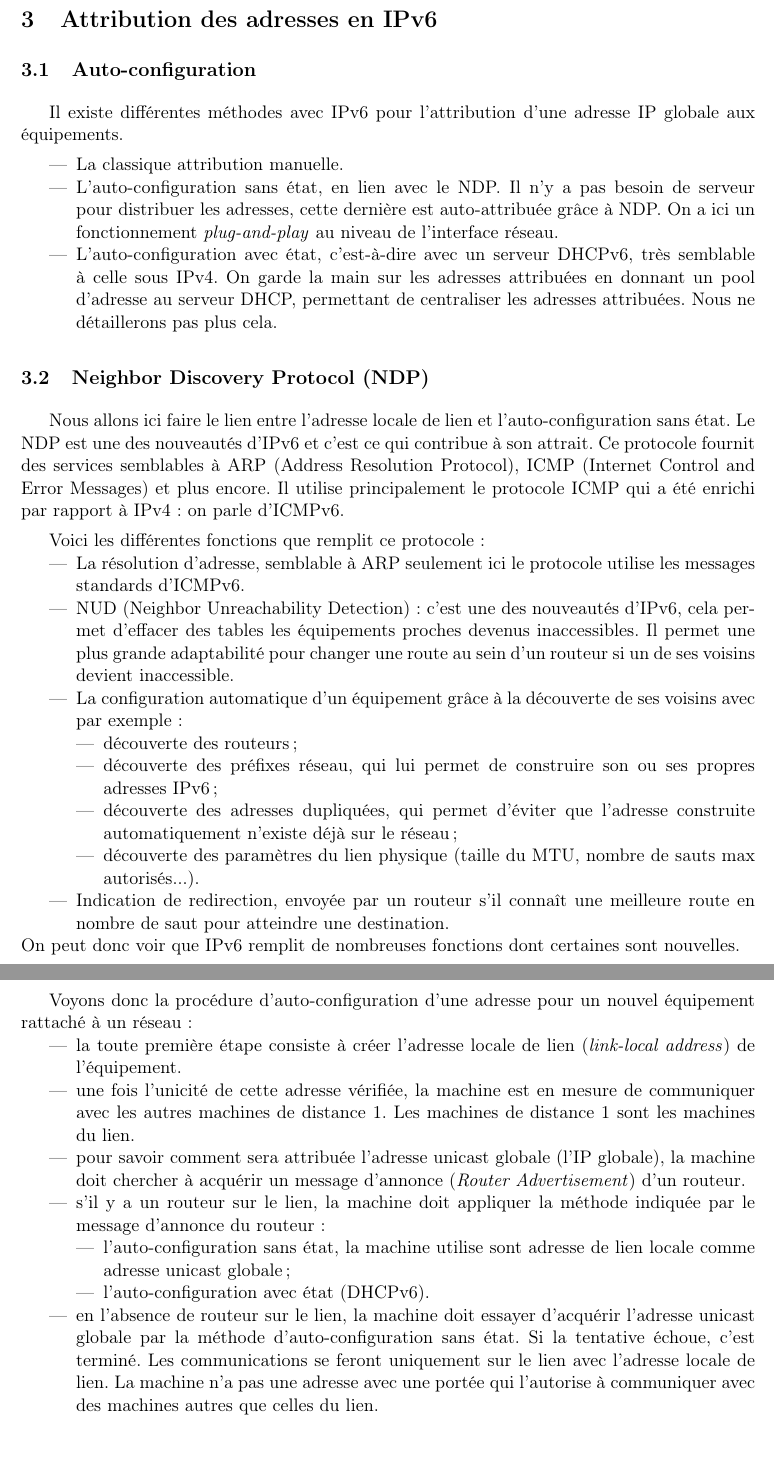
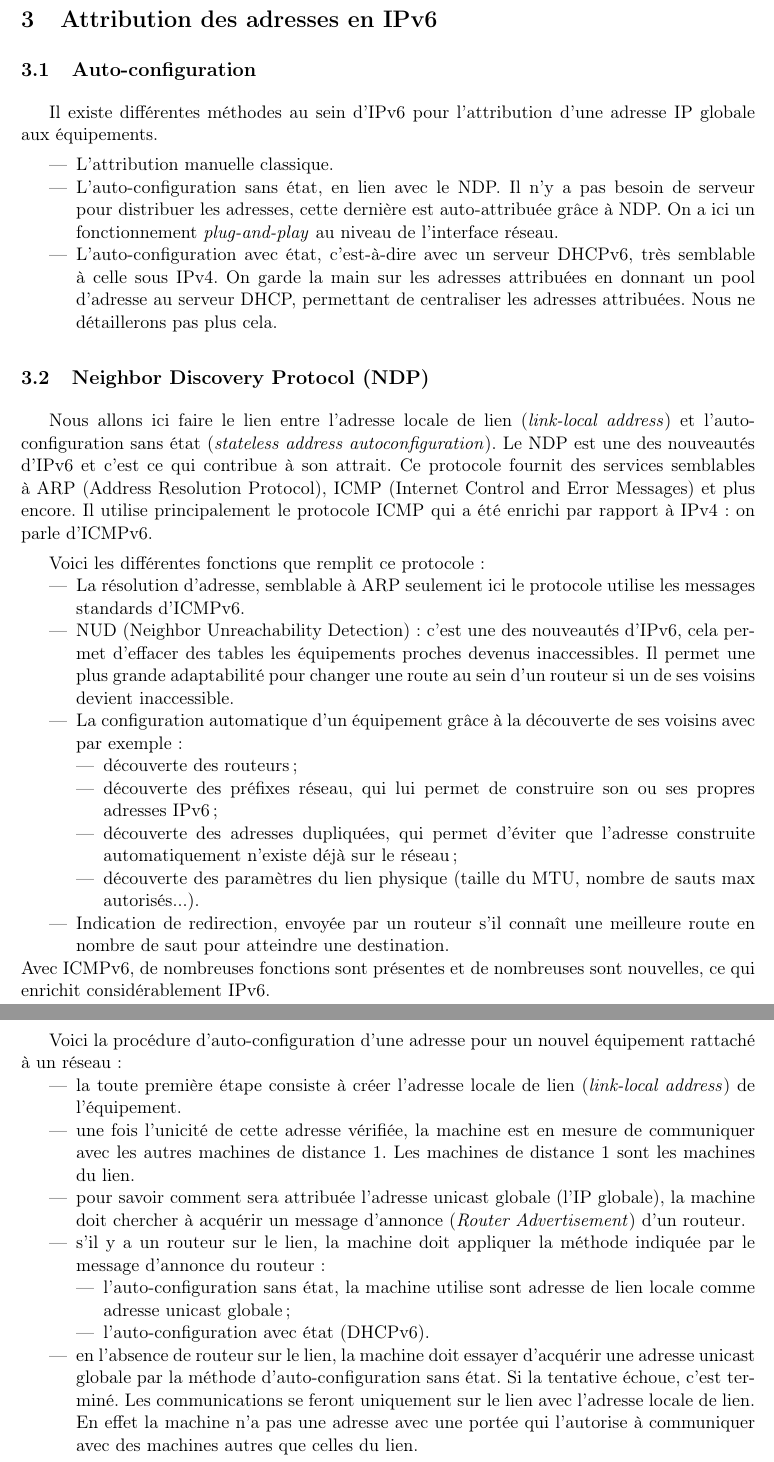
Before and after one commit to sr04/mipv6, a LaTeX document (rapport.tex, which reads presentation.tex): two parts of pages 5 and 6 of 23, joined at a grey line, cut so that both start at the same text. Compiled offline with pdfLaTeX.

Commit message:
reformulations partie 1 2 3

```diff
--- a/presentation.tex
+++ b/presentation.tex
@@ -39,10 +39,10 @@ Les options de l’en-tête sont stockées sous la forme d’une liste chaînée
 
 \subsection{Auto-configuration}
 
-Il existe différentes méthodes avec IPv6 pour l’attribution d’une adresse IP globale aux équipements.
+Il existe différentes méthodes au sein d'IPv6 pour l’attribution d’une adresse IP globale aux équipements.
 
 \begin{itemize}
-  \item La classique attribution manuelle.
+  \item L'attribution manuelle classique.
   \item L’auto-configuration sans état, en lien avec le NDP.
 Il n’y a pas besoin de serveur pour distribuer les adresses, cette dernière est auto-attribuée grâce à NDP.
 On a ici un fonctionnement \emph{plug-and-play} au niveau de l’interface réseau.
@@ -53,7 +53,7 @@ Nous ne détaillerons pas plus cela. % TODO retirer après avoir fait la partie
 
 \subsection{Neighbor Discovery Protocol (NDP)}
 
-Nous allons ici faire le lien entre l’adresse locale de lien et l’auto-configuration sans état.
+Nous allons ici faire le lien entre l’adresse locale de lien (\textit{link-local address}) et l’auto-configuration sans état (\textit{stateless address autoconfiguration}).
 Le NDP est une des nouveautés d’IPv6 et c’est ce qui contribue à son attrait.
 Ce protocole fournit des services semblables à ARP (Address Resolution Protocol), ICMP (Internet Control and Error Messages) et plus encore.
 Il utilise principalement le protocole ICMP qui a été enrichi par rapport à IPv4 : on parle d’ICMPv6.
@@ -70,10 +70,9 @@ Voici les différentes fonctions que remplit ce protocole :
       \item découverte des paramètres du lien physique (taille du MTU, nombre de sauts max autorisés...).
     \end{itemize}
   \item	Indication de redirection, envoyée par un routeur s’il connaît une meilleure route en nombre de saut pour atteindre une destination.
-\end{itemize}On peut donc voir que IPv6 remplit de nombreuses fonctions dont certaines sont nouvelles.
-
+\end{itemize}Avec ICMPv6, de nombreuses fonctions sont présentes et de nombreuses sont nouvelles, ce qui enrichit considérablement IPv6.
 \newpage
-Voyons donc la procédure d’auto-configuration d’une adresse pour un nouvel équipement rattaché à un réseau :
+Voici la procédure d’auto-configuration d’une adresse pour un nouvel équipement rattaché à un réseau :
 \begin{itemize}
   \item la toute première étape consiste à créer l'adresse locale de lien (\textit{link-local address}) de l’équipement.
   \item une fois l'unicité de cette adresse vérifiée, la machine est en mesure de communiquer avec les autres machines de distance 1. Les machines de distance 1 sont les machines du lien.
@@ -83,5 +82,5 @@ Voyons donc la procédure d’auto-configuration d’une adresse pour un nouvel
       \item l'auto-configuration sans état, la machine utilise sont adresse de lien locale comme adresse unicast globale;
       \item l'auto-configuration avec état (DHCPv6).
     \end{itemize}
-  \item en l'absence de routeur sur le lien, la machine doit essayer d'acquérir l'adresse unicast globale par la méthode d'auto-configuration sans état. Si la tentative échoue, c'est terminé. Les communications se feront uniquement sur le lien avec l'adresse locale de lien. La machine n'a pas une adresse avec une portée qui l'autorise à communiquer avec des machines autres que celles du lien.
+  \item en l'absence de routeur sur le lien, la machine doit essayer d'acquérir une adresse unicast globale par la méthode d'auto-configuration sans état. Si la tentative échoue, c'est terminé. Les communications se feront uniquement sur le lien avec l'adresse locale de lien. En effet la machine n'a pas une adresse avec une portée qui l'autorise à communiquer avec des machines autres que celles du lien.
 \end{itemize}
```
Also changed, not shown: introduction.tex (+1 -1 lines), presentation.tex (2 more changed lines).
